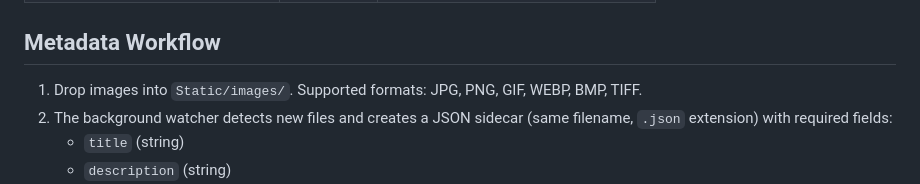
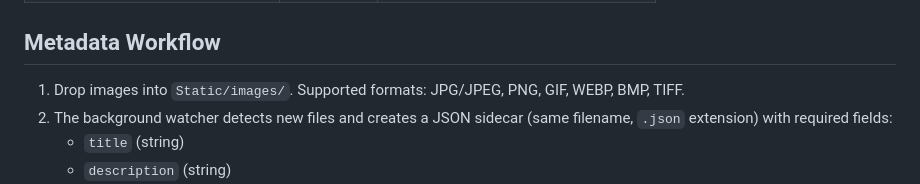
Before and after one commit to adamtasteslikegood/ArtazzenDotCom, a Markdown page: Readme.md, the part around the change. Rendered like a GitHub page.

Commit message:
docs: include JPEG in supported formats

```diff
--- a/Readme.md
+++ b/Readme.md
@@ -90,7 +90,7 @@ Module layering (no cycles): `config -> sidecars -> ai_metadata -> curation -> w
 
 ## Metadata Workflow
 
-1. Drop images into `Static/images/`. Supported formats: JPG, PNG, GIF, WEBP, BMP, TIFF.
+1. Drop images into `Static/images/`. Supported formats: JPG/JPEG, PNG, GIF, WEBP, BMP, TIFF.
 2. The background watcher detects new files and creates a JSON sidecar (same filename, `.json` extension) with required fields:
    - `title` (string)
    - `description` (string)
```
